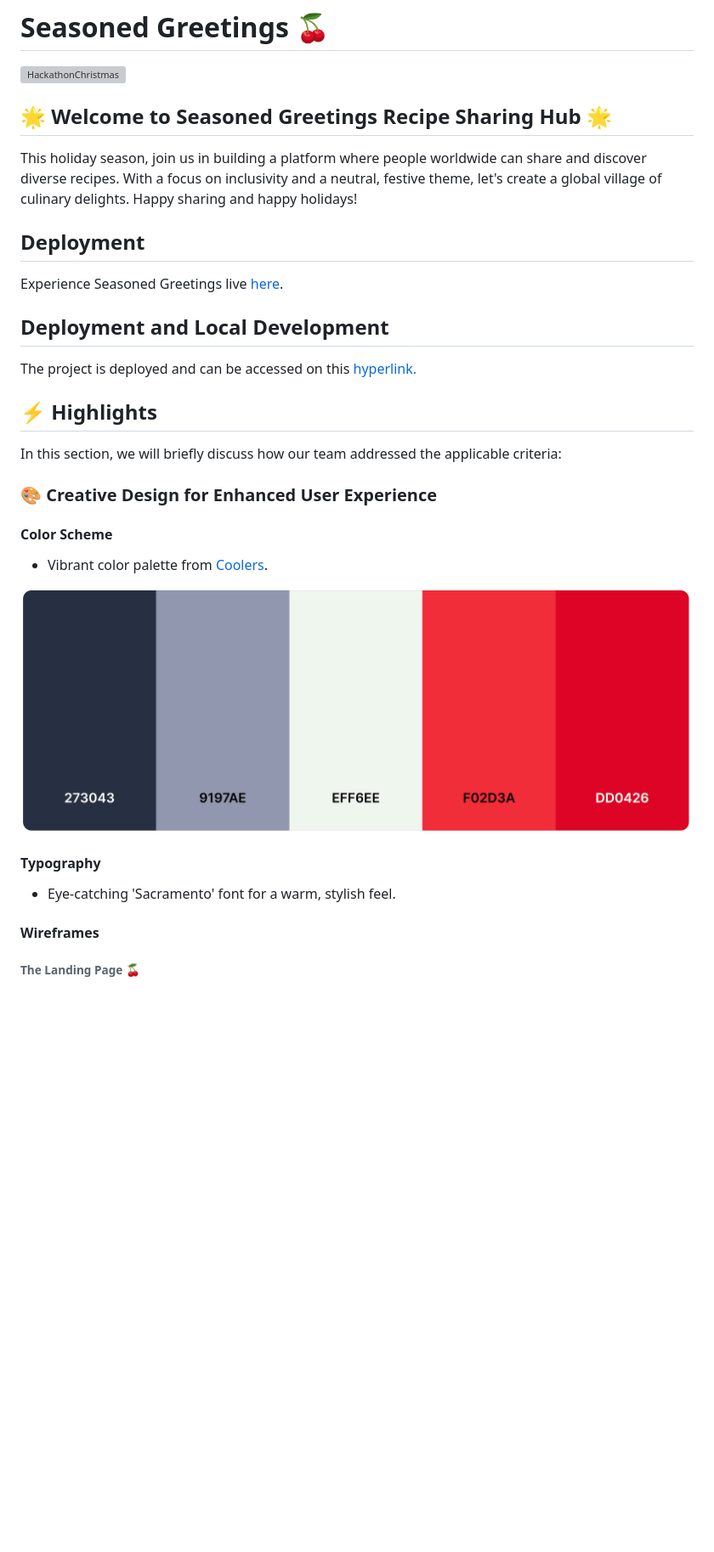
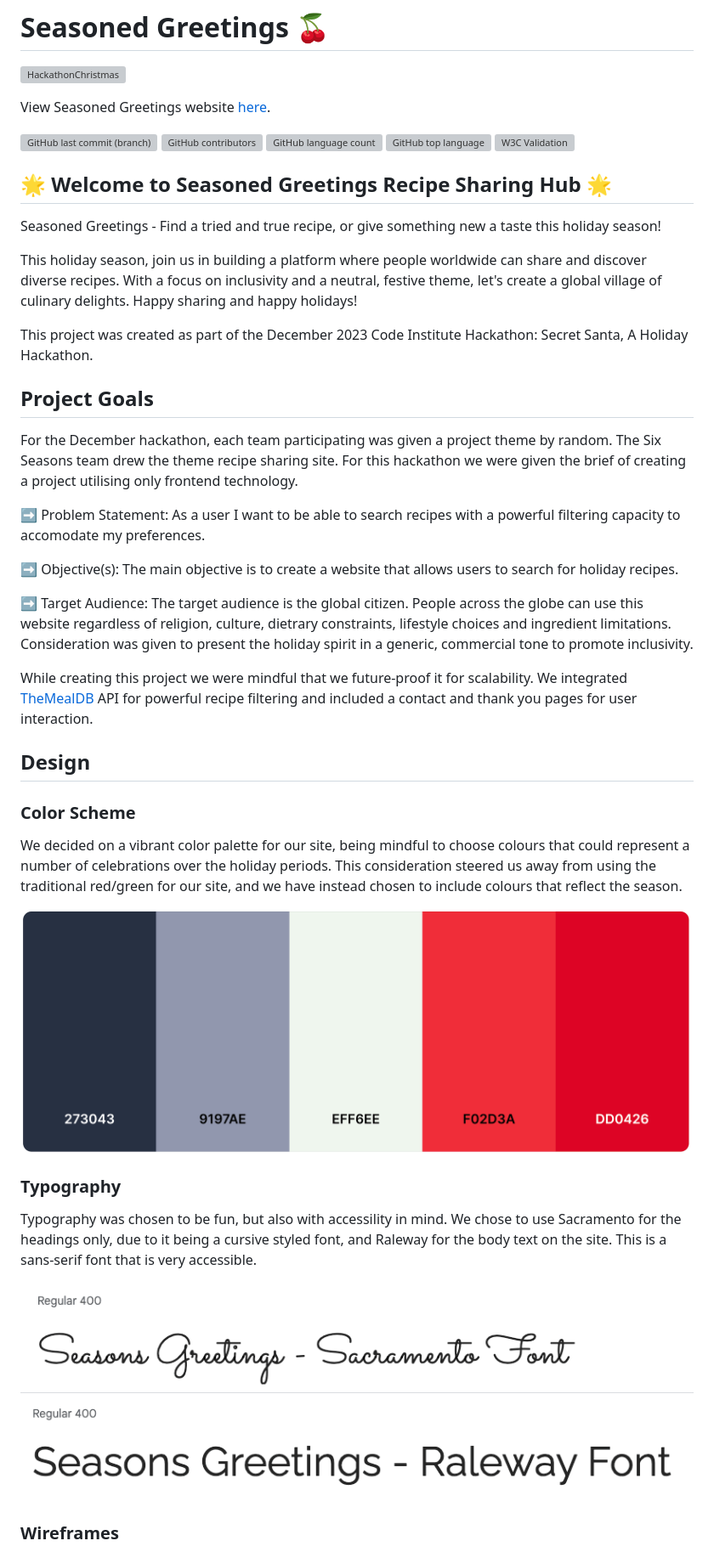
Before and after one commit to Mbutler1991/seasonedgreetings, a Markdown page: README.md, the part around one of its changes. Shown at 85% size. GitHub-like rendering; blank space fills up the shorter version; grey boxes are pictures that could not be loaded.

```diff
--- a/README.md
+++ b/README.md
@@ -2,35 +2,48 @@
 
 ![HackathonChristmas](assets/images/readme/family.jpg)
 
+View Seasoned Greetings website [here](https://mbutler1991.github.io/seasonedgreetings/).
+
+![GitHub last commit (branch)](https://img.shields.io/github/last-commit/mbutler1991/seasonedgreetings/main)
+![GitHub contributors](https://img.shields.io/github/contributors/mbutler1991/seasonedgreetings)
+![GitHub language count](https://img.shields.io/github/languages/count/mbutler1991/seasonedgreetings)
+![GitHub top language](https://img.shields.io/github/languages/top/mbutler1991/seasonedgreetings)
+![W3C Validation](https://img.shields.io/w3c-validation/html?targetUrl=https%3A%2F%2Fmbutler1991.github.io%2Fseasonedgreetings)
+
 ## 🌟 Welcome to Seasoned Greetings Recipe Sharing Hub 🌟
+
+Seasoned Greetings - Find a tried and true recipe, or give something new a taste this holiday season!
 
 This holiday season, join us in building a platform where people worldwide can share and discover diverse recipes. With a focus on inclusivity and a neutral, festive theme, let's create a global village of culinary delights. Happy sharing and happy holidays!
 
-## Deployment
+This project was created as part of the December 2023 Code Institute Hackathon: Secret Santa, A Holiday Hackathon.
 
-Experience Seasoned Greetings live [here](https://mbutler1991.github.io/seasonedgreetings/).
+## Project Goals
 
-## Deployment and Local Development
+For the December hackathon, each team participating was given a project theme by random. The Six Seasons team drew the theme recipe sharing site. For this hackathon we were given the brief of creating a project utilising only frontend technology.
 
-The project is deployed and can be accessed on this [hyperlink.](http://your-deployed-link.com)
+➡️ Problem Statement: As a user I want to be able to search recipes with a powerful filtering capacity to accomodate my preferences.
 
-## ⚡ Highlights
+➡️ Objective(s): The main objective is to create a website that allows users to search for holiday recipes.
 
-In this section, we will briefly discuss how our team addressed the applicable criteria:
+➡️ Target Audience: The target audience is the global citizen.  People across the globe can use this website regardless of religion, culture, dietrary constraints, lifestyle choices and ingredient limitations. Consideration was given to present the holiday spirit in a generic, commercial tone to promote inclusivity.
 
-### 🎨 Creative Design for Enhanced User Experience
+While creating this project we were mindful that we future-proof it for scalability. We integrated [TheMealDB](https://www.themealdb.com/) API for powerful recipe filtering and included a contact and thank you pages for user interaction.
 
-#### Color Scheme
+## Design
 
-- Vibrant color palette from [Coolers](https://coolors.co/).
+### Color Scheme
+
+We decided on a vibrant color palette for our site, being mindful to choose colours that could represent a number of celebrations over the holiday periods. This consideration steered us away from using the traditional red/green for our site, and we have instead chosen to include colours that reflect the season.
 
 ![Coolers](assets/images/readme/color-palette.png)
 
-#### Typography
+### Typography
 
-- Eye-catching 'Sacramento' font for a warm, stylish feel.
+Typography was chosen to be fun, but also with accessility in mind. We chose to use Sacramento for the headings only, due to it being a cursive styled font, and Raleway for the body text on the site. This is a sans-serif font that is very accessible.
 
-#### Wireframes
+![Sacremento Font](documentation/sacramento-font.png)
+![Raleway Font](documentation/raleway-font.png)
 
-###### The Landing Page 🍒
+### Wireframes
 
```
Also changed, not shown: other parts of README.md (+50 -80 lines).
